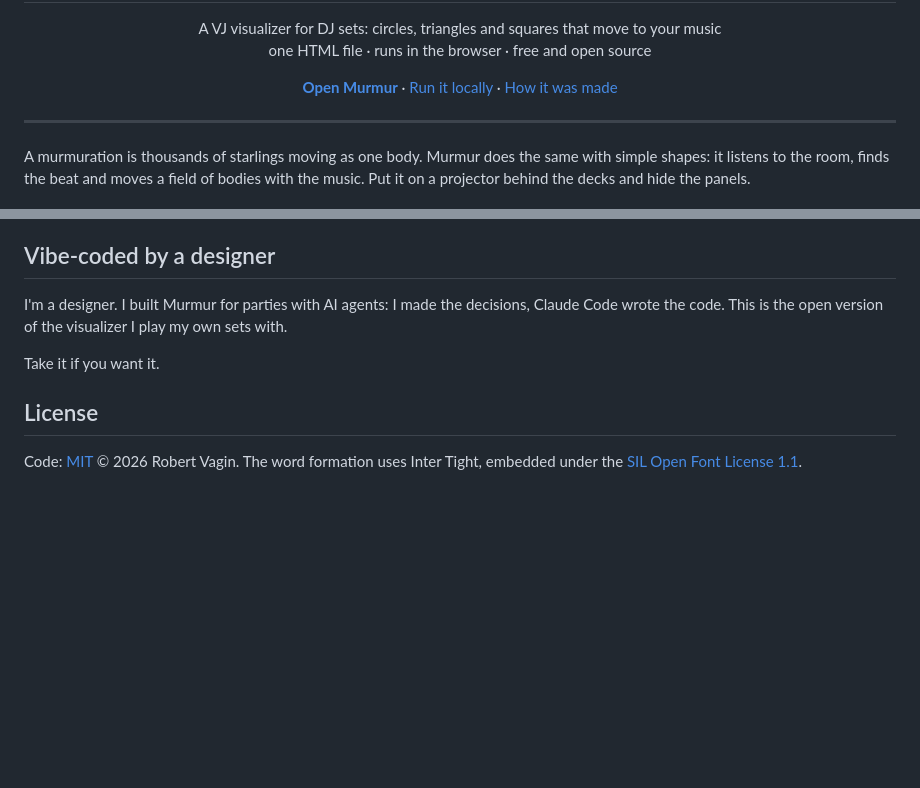
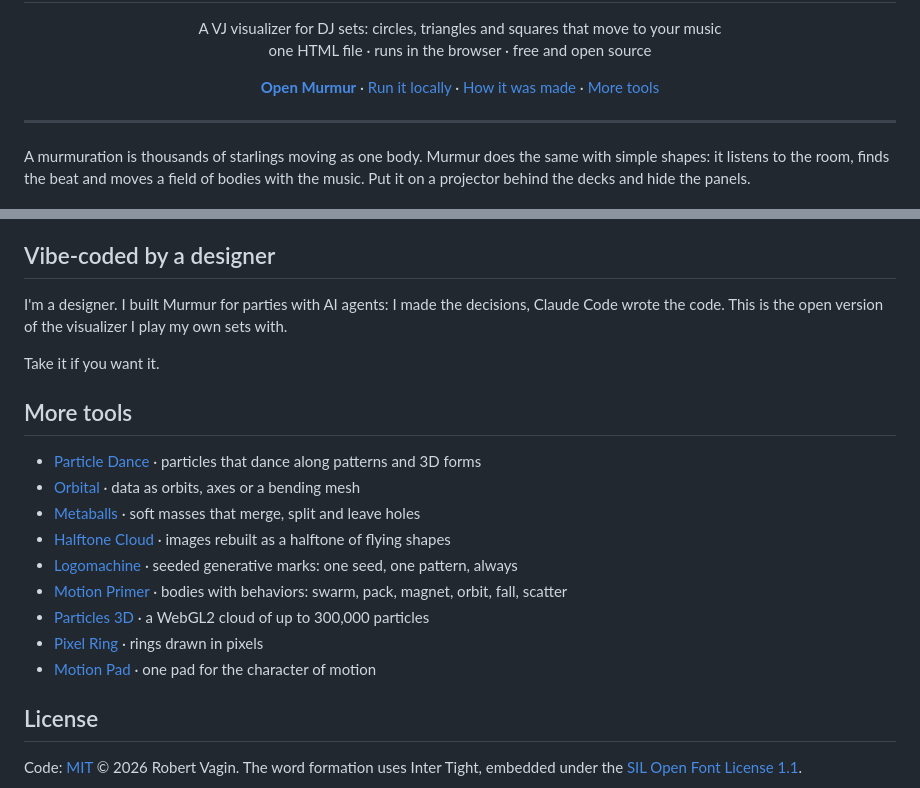
Before and after one commit to robvagin/murmur-vj, a Markdown page: README.md, 2 parts joined by grey strips. Rendered like a GitHub page; blank space fills up the shorter version.

Commit message:
README: link the rest of the set
Co-Authored-By: Claude Opus 5.5 (1M context) <noreply@anthropic.com>

```diff
--- a/README.md
+++ b/README.md
@@ -12,7 +12,8 @@
 <p align="center">
   <a href="https://robvagin-beep.github.io/murmur-vj/"><b>Open Murmur</b></a> ·
   <a href="#run-it-locally">Run it locally</a> ·
-  <a href="#vibe-coded-by-a-designer">How it was made</a>
+  <a href="#vibe-coded-by-a-designer">How it was made</a> ·
+  <a href="#more-tools">More tools</a>
 </p>
 
 ---
@@ -61,6 +62,18 @@ I'm a designer. I built Murmur for parties with AI agents: I made the decisions,
 
 Take it if you want it.
 
+## More tools
+
+- [Particle Dance](https://github.com/robvagin-beep/particle-dance) · particles that dance along patterns and 3D forms
+- [Orbital](https://github.com/robvagin-beep/orbital) · data as orbits, axes or a bending mesh
+- [Metaballs](https://github.com/robvagin-beep/metaballs) · soft masses that merge, split and leave holes
+- [Halftone Cloud](https://github.com/robvagin-beep/halftone-cloud) · images rebuilt as a halftone of flying shapes
+- [Logomachine](https://github.com/robvagin-beep/logomachine) · seeded generative marks: one seed, one pattern, always
+- [Motion Primer](https://github.com/robvagin-beep/motion-primer) · bodies with behaviors: swarm, pack, magnet, orbit, fall, scatter
+- [Particles 3D](https://github.com/robvagin-beep/particles-3d) · a WebGL2 cloud of up to 300,000 particles
+- [Pixel Ring](https://github.com/robvagin-beep/pixel-ring) · rings drawn in pixels
+- [Motion Pad](https://github.com/robvagin-beep/motion-pad) · one pad for the character of motion
+
 ## License
 
 Code: [MIT](LICENSE) © 2026 Robert Vagin. The word formation uses Inter Tight, embedded under the [SIL Open Font License 1.1](fonts/OFL.txt).
```
